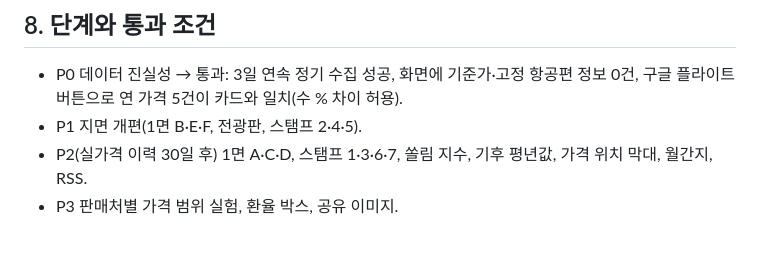
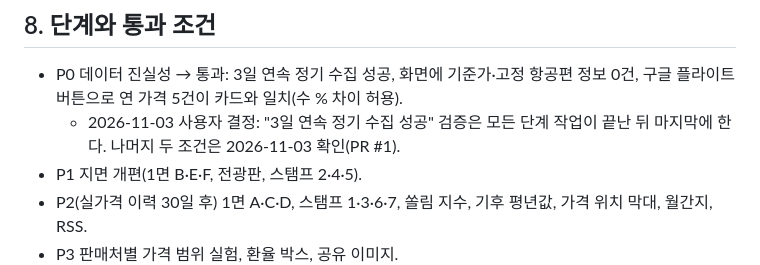
Before and after one commit to lee2000y-max/daily-flight-news, a Markdown page: docs/PLAN.md, the part around the change. Drawn GitHub-style; blank space fills up the shorter version.

```diff
--- a/docs/PLAN.md
+++ b/docs/PLAN.md
@@ -104,6 +104,7 @@
 
 ## 8. 단계와 통과 조건
 - P0 데이터 진실성 → 통과: 3일 연속 정기 수집 성공, 화면에 기준가·고정 항공편 정보 0건, 구글 플라이트 버튼으로 연 가격 5건이 카드와 일치(수 % 차이 허용).
+  - 2026-11-03 사용자 결정: "3일 연속 정기 수집 성공" 검증은 모든 단계 작업이 끝난 뒤 마지막에 한다. 나머지 두 조건은 2026-11-03 확인(PR #1).
 - P1 지면 개편(1면 B·E·F, 전광판, 스탬프 2·4·5).
 - P2(실가격 이력 30일 후) 1면 A·C·D, 스탬프 1·3·6·7, 쏠림 지수, 기후 평년값, 가격 위치 막대, 월간지, RSS.
 - P3 판매처별 가격 범위 실험, 환율 박스, 공유 이미지.
```
Also changed, not shown: CLAUDE.md (+1 -0 lines).
